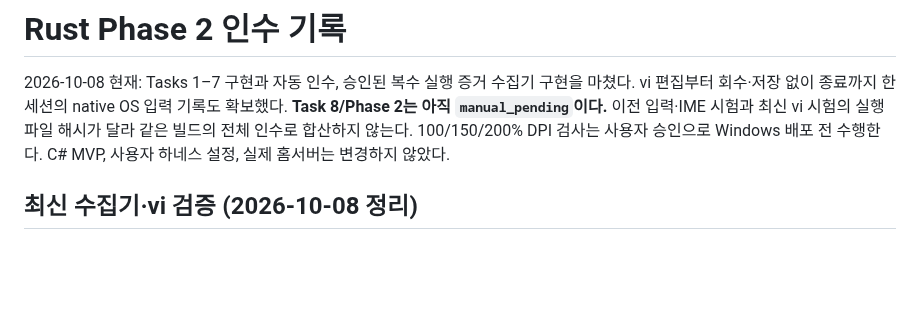
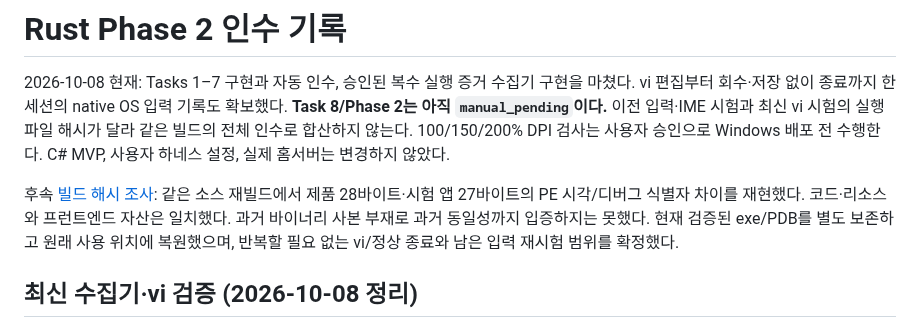
Before and after one commit to bnbnac/baton, a Markdown page: docs/testing/rust-phase-2-report.md, the part around the change. Rendered like a GitHub page; blank space fills up the shorter version.

Commit message:
docs: record phase 2 build identity investigation

```diff
--- a/docs/testing/rust-phase-2-report.md
+++ b/docs/testing/rust-phase-2-report.md
@@ -1,6 +1,8 @@
 # Rust Phase 2 인수 기록
 
 2026-10-08 현재: Tasks 1–7 구현과 자동 인수, 승인된 복수 실행 증거 수집기 구현을 마쳤다. vi 편집부터 회수·저장 없이 종료까지 한 세션의 native OS 입력 기록도 확보했다. **Task 8/Phase 2는 아직 `manual_pending`이다.** 이전 입력·IME 시험과 최신 vi 시험의 실행 파일 해시가 달라 같은 빌드의 전체 인수로 합산하지 않는다. 100/150/200% DPI 검사는 사용자 승인으로 Windows 배포 전 수행한다. C# MVP, 사용자 하네스 설정, 실제 홈서버는 변경하지 않았다.
+
+후속 [빌드 해시 조사](rust-phase-2-build-identity.md): 같은 소스 재빌드에서 제품 28바이트·시험 앱 27바이트의 PE 시각/디버그 식별자 차이를 재현했다. 코드·리소스와 프런트엔드 자산은 일치했다. 과거 바이너리 사본 부재로 과거 동일성까지 입증하지는 못했다. 현재 검증된 exe/PDB를 별도 보존하고 원래 사용 위치에 복원했으며, 반복할 필요 없는 vi/정상 종료와 남은 입력 재시험 범위를 확정했다.
 
 ## 최신 수집기·vi 검증 (2026-10-08 정리)
 
```
Also changed, not shown: docs/testing/rust-phase-2-build-identity.md (added, +46 -0 lines).
